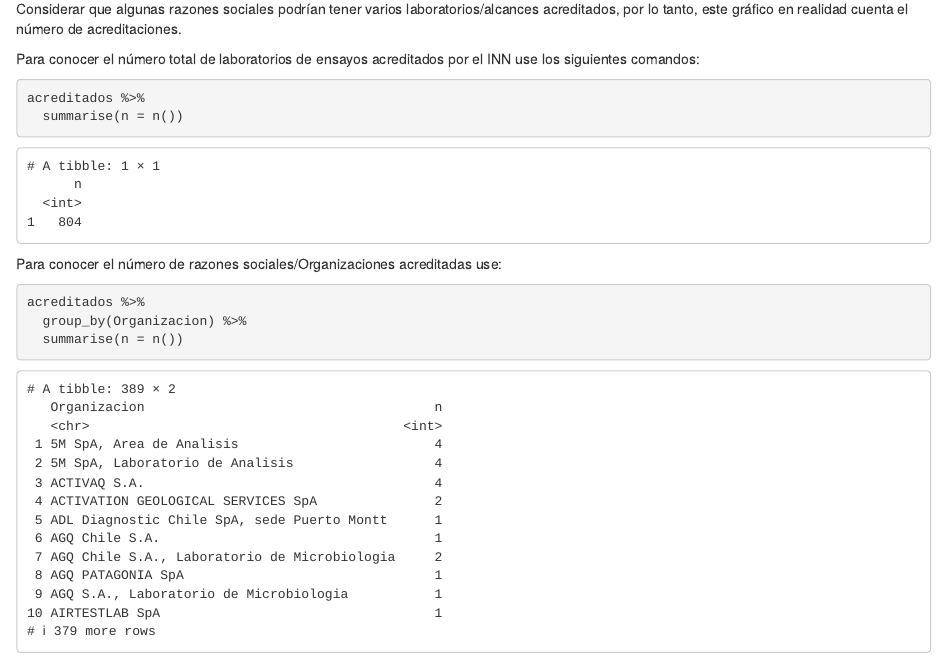
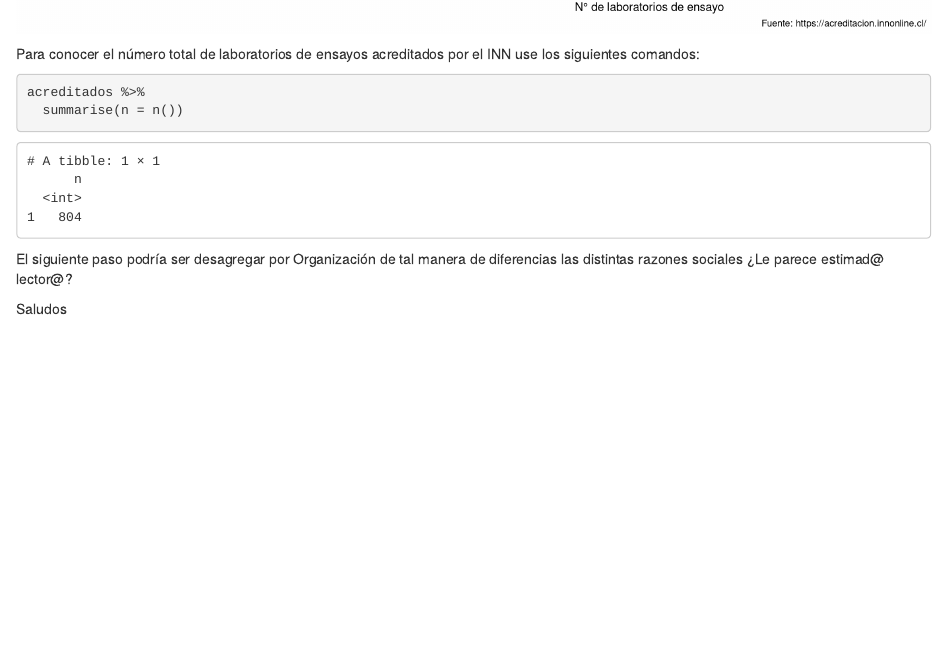
Before and after one commit to analytical/website_2022_blogdown, an R Markdown document (content/post/2022-08-29-acreditados-inn-2022/index.es.Rmd): the page in a window 1100 px wide, from 8120 px down before the commit and from 8080 px down after it. Rendered offline with R 4.5, knitr and Pandoc, with nearby package versions.

Commit message:
modifica post INN

````diff
--- a/content/post/2022-08-29-acreditados-inn-2022/index.es.Rmd
+++ b/content/post/2022-08-29-acreditados-inn-2022/index.es.Rmd
@@ -168,11 +168,8 @@ ggplot(tabla %>% filter(n >= 10), aes(x = reorder(Area, n), y = n, label = n)) +
   coord_flip()
 ```
 
-Considerar que algunas razones sociales podrían tener varios laboratorios/alcances
-acreditados, por lo tanto, este gráfico en realidad cuenta el número de acreditaciones.
-
-Para conocer el número total de laboratorios de ensayos acreditados por el INN use los
-siguientes comandos:
+Para conocer el número total de laboratorios de ensayos acreditados por el INN
+use los siguientes comandos:
 
 
 ```{r}
@@ -181,10 +178,7 @@ acreditados %>%
 ```
 
 
-Para conocer el número de razones sociales/Organizaciones acreditadas use:
+El siguiente paso podría ser desagregar por Organización de tal manera de
+diferencias las distintas razones sociales ¿Le parece estimad@ lector@?
 
-```{r}
-acreditados %>%
-  group_by(Organizacion) %>%
-  summarise(n = n())
-```
+Saludos
````
